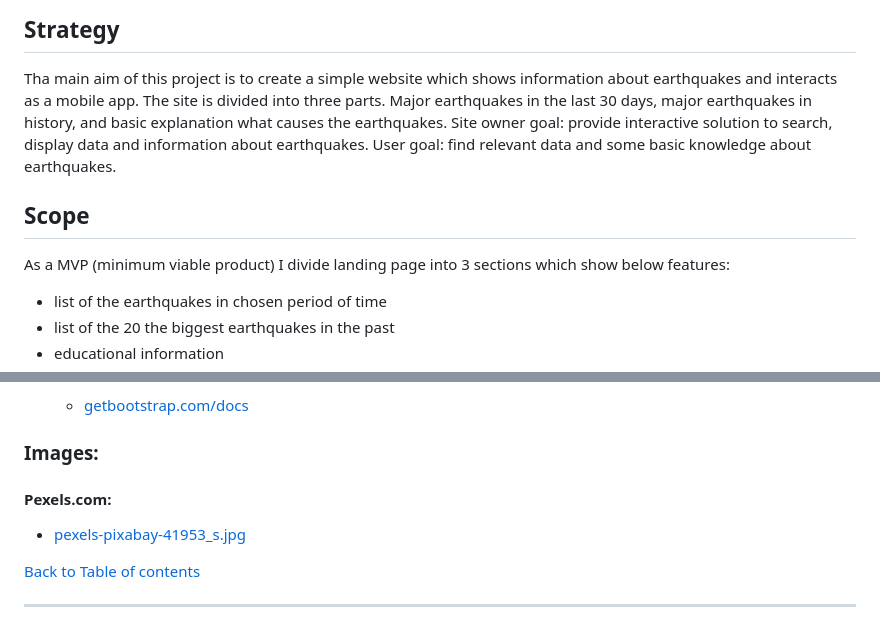
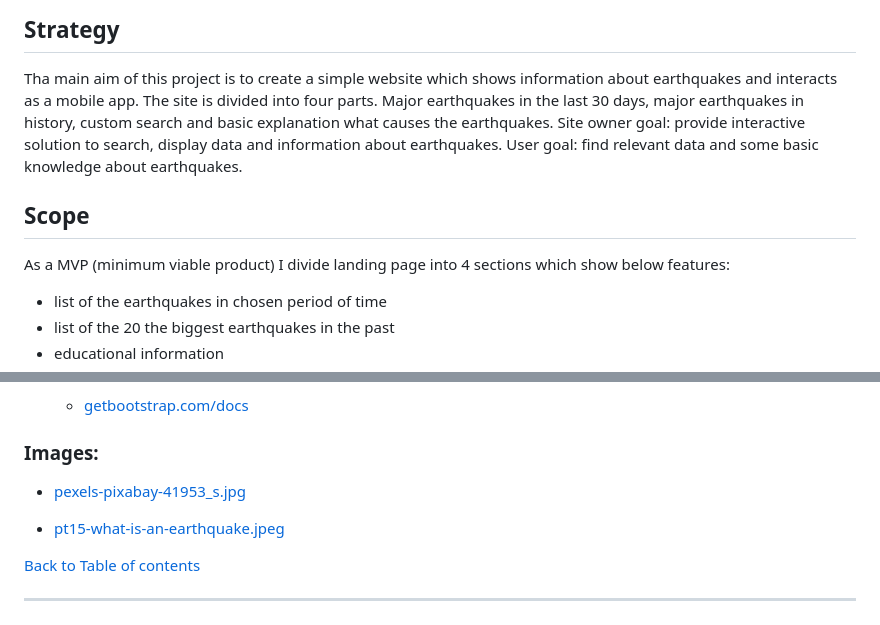
Before and after one commit to marcin-kli/MP2, a Markdown page: README.md, 2 parts joined by grey strips. Rendered like a GitHub page.

```diff
--- a/README.md
+++ b/README.md
@@ -23,13 +34,13 @@
 ## Strategy
 
 Tha main aim of this project is to create a simple website which shows information about earthquakes and interacts as a mobile app.
-The site is divided into three parts. Major earthquakes in the last 30 days, major earthquakes in history, and basic explanation what causes the earthquakes.
+The site is divided into four parts. Major earthquakes in the last 30 days, major earthquakes in history, custom search and basic explanation what causes the earthquakes.
 Site owner goal: provide interactive solution to search, display data and information about earthquakes.
 User goal: find relevant data and some basic knowledge about earthquakes.
 
 ## Scope
 
-As a MVP (minimum viable product) I divide landing page into 3 sections which show below features:
+As a MVP (minimum viable product) I divide landing page into 4 sections which show below features:
 - list of the earthquakes in chosen period of time
 - list of the 20 the biggest earthquakes in the past
 - educational information
@@ -116,9 +138,9 @@ ___
 
 ### Images:
 
-#### Pexels.com:
 * [pexels-pixabay-41953_s.jpg](https://www.pexels.com/photo/earth-space-universe-globe-41953/)
 
+* [pt15-what-is-an-earthquake.jpeg](https://www.kids-fun-science.com/images/pt15-what-is-an-earthquake.jpg)
 
 [Back to Table of contents](#table-of-contents)
 ___
```
Also changed, not shown: other parts of README.md (+29 -7 lines), assets/images/mockup.png (added).
